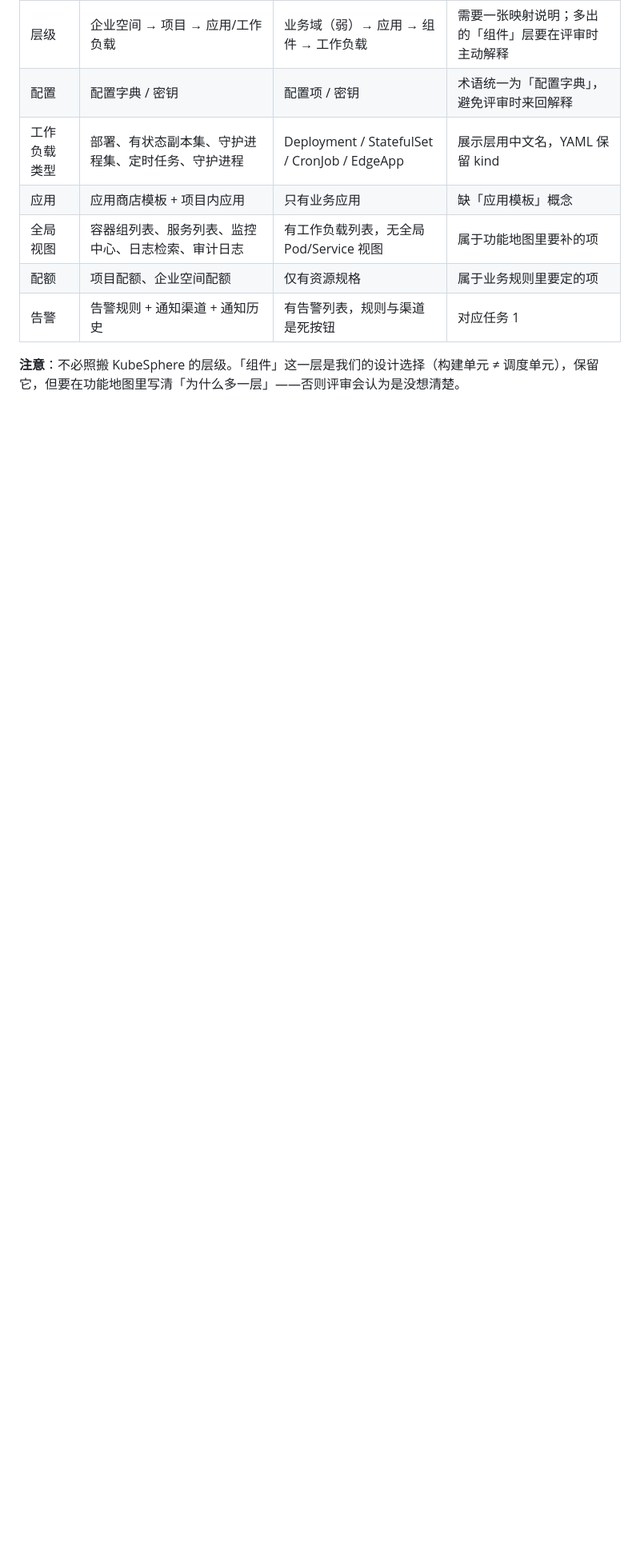
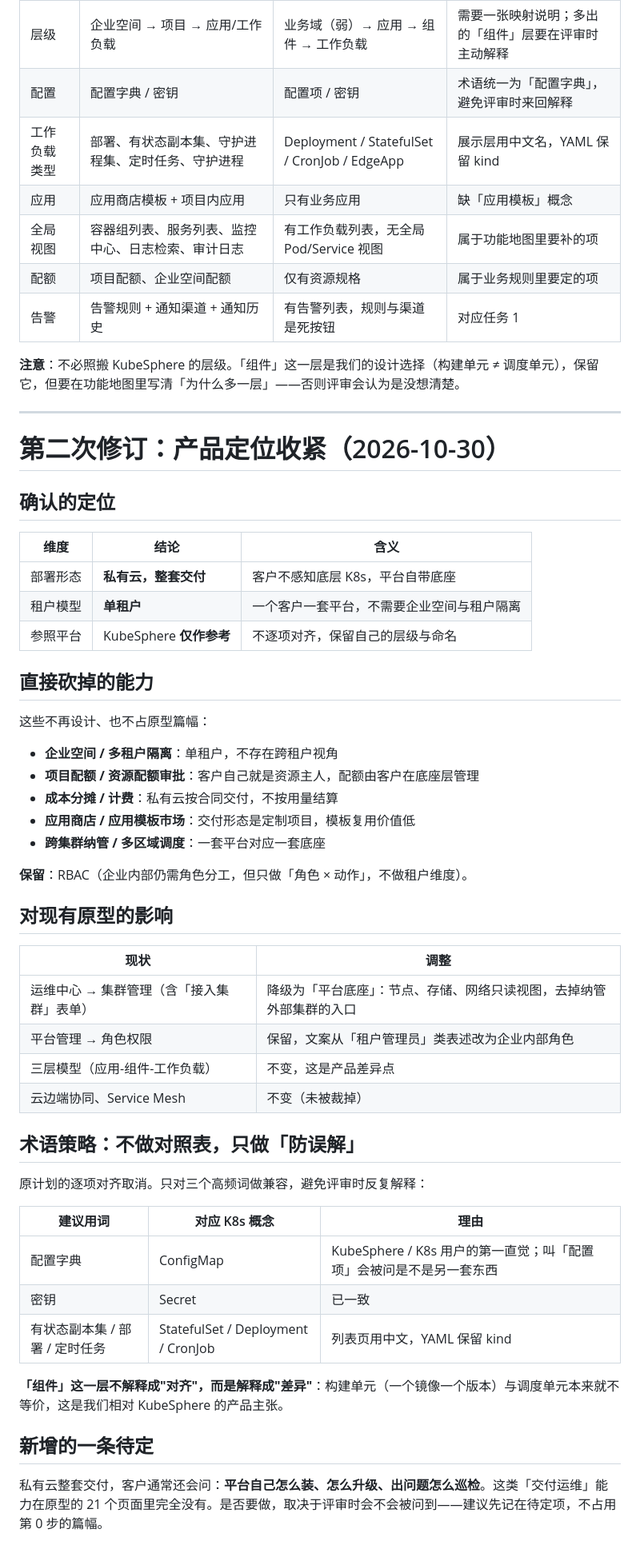
Before and after one commit to csm0617/PaaS-Prototype-WorkBuddy, a Markdown page: docs/roadmap.md, the part around the change. Shown at 80% size. Drawn GitHub-style; blank space fills up the shorter version.

Commit message:
docs: 按私有云定位收紧产品范围
定位确认：私有云、整套交付、单租户，KubeSphere 仅作参考不逐项对齐。

裁剪：企业空间/多租户、项目配额、成本分摊、应用商店模板、跨集群纳管。
影响：集群管理降级为「平台底座」只读视图，去掉接入外部集群的入口；
RBAC 保留但去掉租户维度。
术语：取消逐项对照表，只兼容配置字典/密钥/有状态副本集三个高频词，
「组件」层作为产品差异点主动解释，而非对齐项。

```diff
--- a/docs/roadmap.md
+++ b/docs/roadmap.md
@@ -157,3 +157,52 @@
 | 告警 | 告警规则 + 通知渠道 + 通知历史 | 有告警列表，规则与渠道是死按钮 | 对应任务 1 |
 
 **注意**：不必照搬 KubeSphere 的层级。「组件」这一层是我们的设计选择（构建单元 ≠ 调度单元），保留它，但要在功能地图里写清「为什么多一层」——否则评审会认为是没想清楚。
+
+---
+
+# 第二次修订：产品定位收紧（2026-10-30）
+
+## 确认的定位
+
+| 维度 | 结论 | 含义 |
+|---|---|---|
+| 部署形态 | **私有云，整套交付** | 客户不感知底层 K8s，平台自带底座 |
+| 租户模型 | **单租户** | 一个客户一套平台，不需要企业空间与租户隔离 |
+| 参照平台 | KubeSphere **仅作参考** | 不逐项对齐，保留自己的层级与命名 |
+
+## 直接砍掉的能力
+
+这些不再设计、也不占原型篇幅：
+
+- **企业空间 / 多租户隔离**：单租户，不存在跨租户视角
+- **项目配额 / 资源配额审批**：客户自己就是资源主人，配额由客户在底座层管理
+- **成本分摊 / 计费**：私有云按合同交付，不按用量结算
+- **应用商店 / 应用模板市场**：交付形态是定制项目，模板复用价值低
+- **跨集群纳管 / 多区域调度**：一套平台对应一套底座
+
+**保留**：RBAC（企业内部仍需角色分工，但只做「角色 × 动作」，不做租户维度）。
+
+## 对现有原型的影响
+
+| 现状 | 调整 |
+|---|---|
+| 运维中心 → 集群管理（含「接入集群」表单） | 降级为「平台底座」：节点、存储、网络只读视图，去掉纳管外部集群的入口 |
+| 平台管理 → 角色权限 | 保留，文案从「租户管理员」类表述改为企业内部角色 |
+| 三层模型（应用-组件-工作负载） | 不变，这是产品差异点 |
+| 云边端协同、Service Mesh | 不变（未被裁掉） |
+
+## 术语策略：不做对照表，只做「防误解」
+
+原计划的逐项对齐取消。只对三个高频词做兼容，避免评审时反复解释：
+
+| 建议用词 | 对应 K8s 概念 | 理由 |
+|---|---|---|
+| 配置字典 | ConfigMap | KubeSphere / K8s 用户的第一直觉；叫「配置项」会被问是不是另一套东西 |
+| 密钥 | Secret | 已一致 |
+| 有状态副本集 / 部署 / 定时任务 | StatefulSet / Deployment / CronJob | 列表页用中文，YAML 保留 kind |
+
+**「组件」这一层不解释成"对齐"，而是解释成"差异"**：构建单元（一个镜像一个版本）与调度单元本来就不等价，这是我们相对 KubeSphere 的产品主张。
+
+## 新增的一条待定
+
+私有云整套交付，客户通常还会问：**平台自己怎么装、怎么升级、出问题怎么巡检**。这类「交付运维」能力在原型的 21 个页面里完全没有。是否要做，取决于评审时会不会被问到——建议先记在待定项，不占用第 0 步的篇幅。
```
